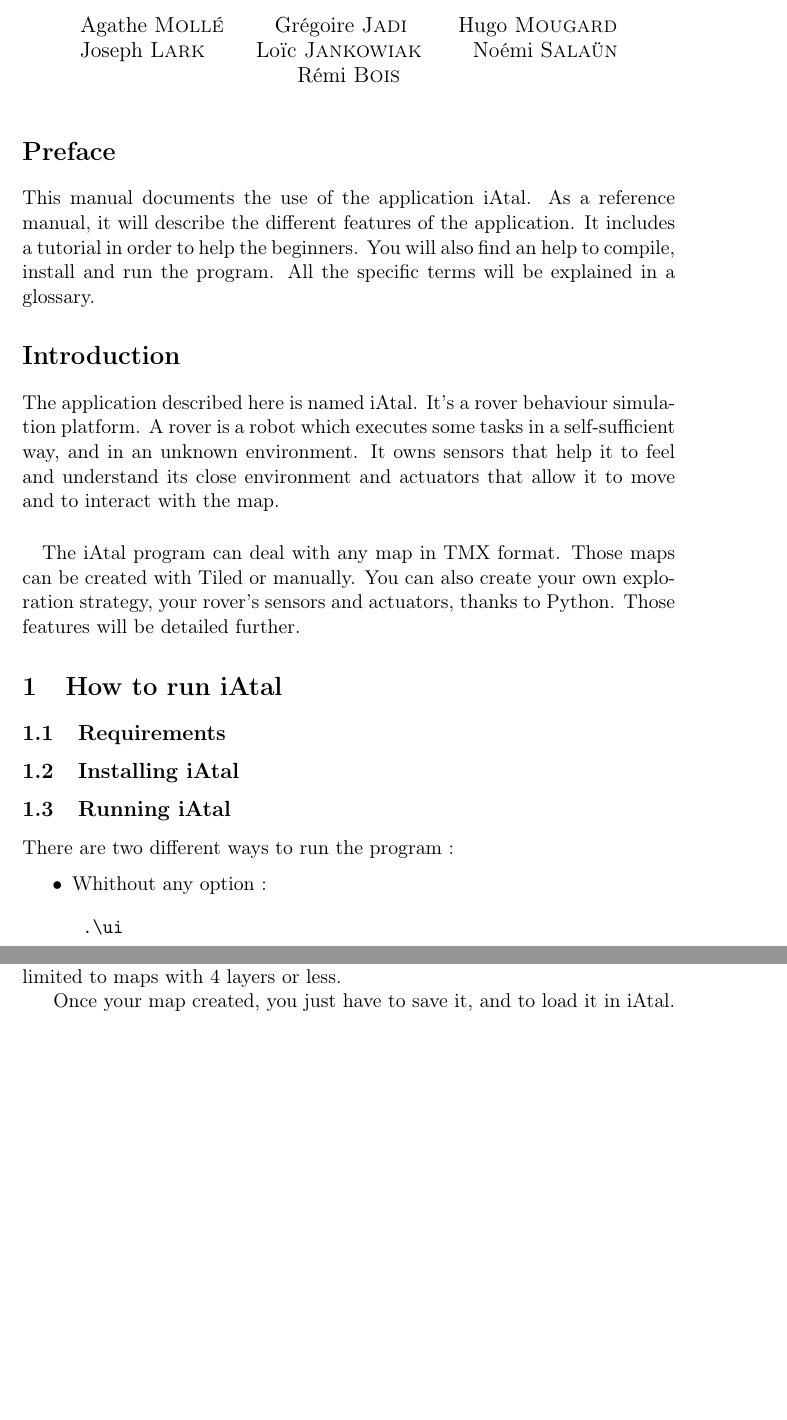
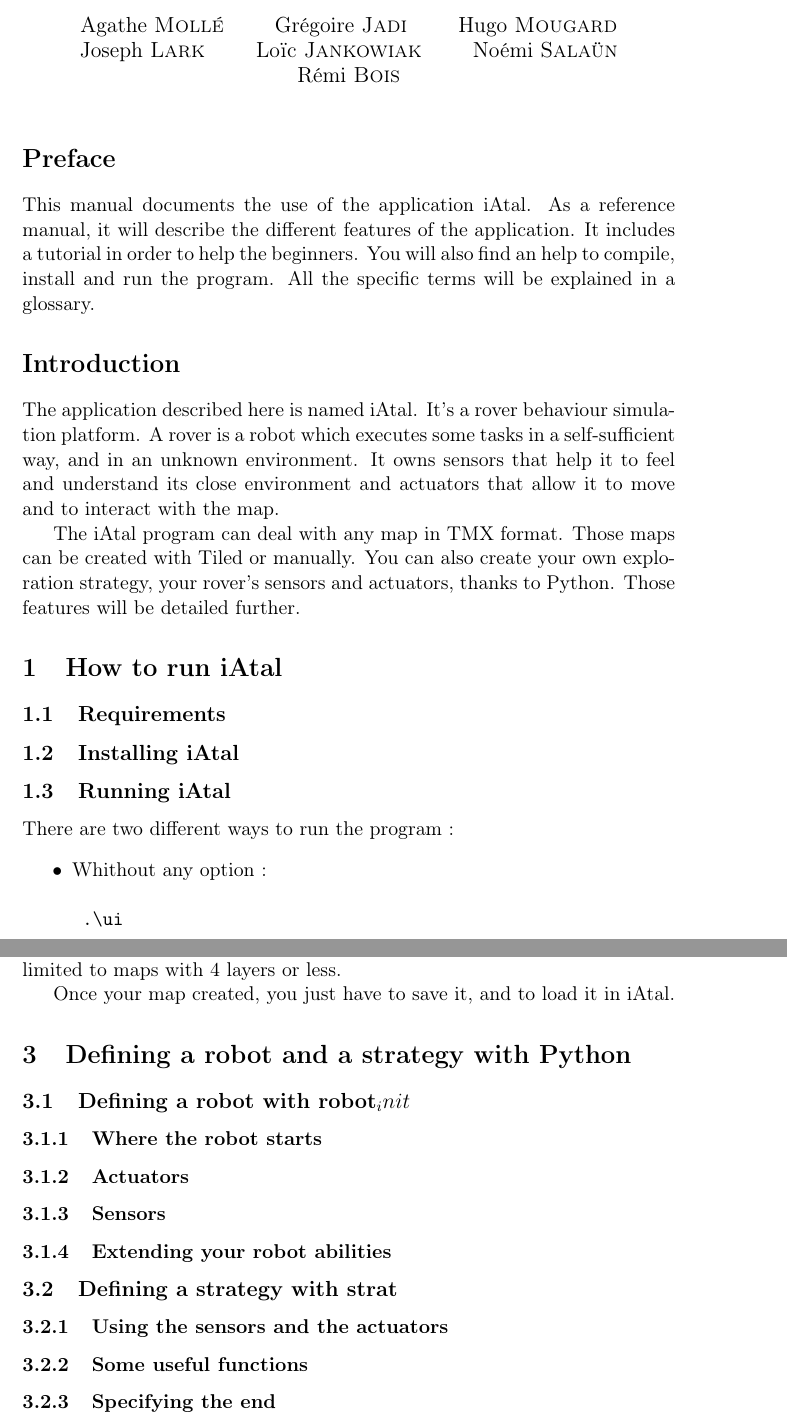
Before and after one commit to AtalM2/iAtal, a LaTeX document (docs/manuel.tex): two parts of pages 1 and 2 of 2, joined at a grey line, cut so that both start at the same text, the shorter picture padded with empty space. Compiled offline with pdfLaTeX.

Commit message:
Ajout des sections pour la doc python
git-svn-id: https://cieforge.univ-nantes.fr/svn/iatal/trunk@316 399367ef-d520-467f-92a1-83a083ad6548

```diff
--- a/docs/manuel.tex
+++ b/docs/manuel.tex
@@ -15,18 +15,21 @@
 
 
 \section*{Preface}
-  This manual documents the use of the application iAtal.
-  As a reference manual, it will describe the different features of the application. It includes a tutorial
-  in order to help the beginners. You will also find an help to compile, install and run the program.
-  All the specific terms will be explained in a glossary.
+This manual documents the use of the application iAtal.  As a
+reference manual, it will describe the different features of the
+application. It includes a tutorial in order to help the
+beginners. You will also find an help to compile, install and run the
+program.  All the specific terms will be explained in a glossary.
   %TODO : blablabla, skip chapters blabla
 
 \section*{Introduction}
-  The application described here is named iAtal. It's a rover behaviour simulation platform.
-  A rover is a robot which executes some tasks in a self-sufficient way, and in an unknown environment.
-  It owns sensors that help it to feel and understand its close environment and actuators that allow it
-  to move and to interact with the map.
-  \paragraph{}
+The application described here is named iAtal. It's a rover behaviour
+simulation platform.  A rover is a robot which executes some tasks in
+a self-sufficient way, and in an unknown environment.  It owns sensors
+that help it to feel and understand its close environment and
+actuators that allow it to move and to interact with the map.
+
+
   The iAtal program can deal with any map in TMX format. Those maps can be created with Tiled %TODO ref%)
   or manually.
   You can also create your own exploration strategy, your rover's sensors and actuators, thanks to Python.
@@ -73,4 +76,30 @@
 
     Once your map created, you just have to save it, and to load it in iAtal.
 
+
+
+
+\section{Defining a robot and a strategy with Python}
+
+\subsection{Defining a robot with robot_init}
+
+\subsubsection{Where the robot starts}
+
+\subsubsection{Actuators}
+
+\subsubsection{Sensors}
+
+\subsubsection{Extending your robot abilities}
+
+
+\subsection{Defining a strategy with strat}
+
+\subsubsection{Using the sensors and the actuators}
+
+\subsubsection{Some useful functions}
+
+\subsubsection{Specifying the end}
+
+
+
 \end{document}
```
Also changed, not shown: docs/manuel.pdf.
